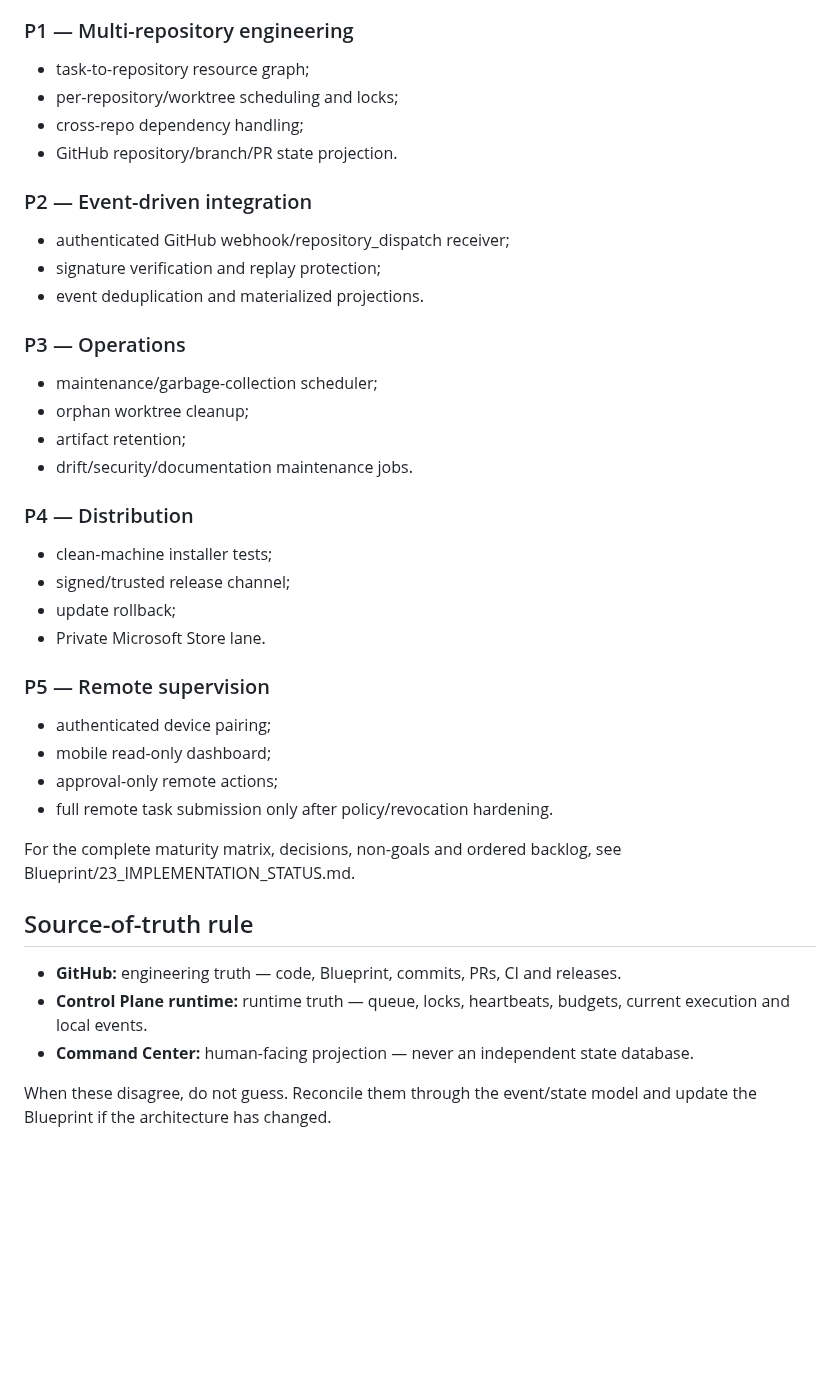
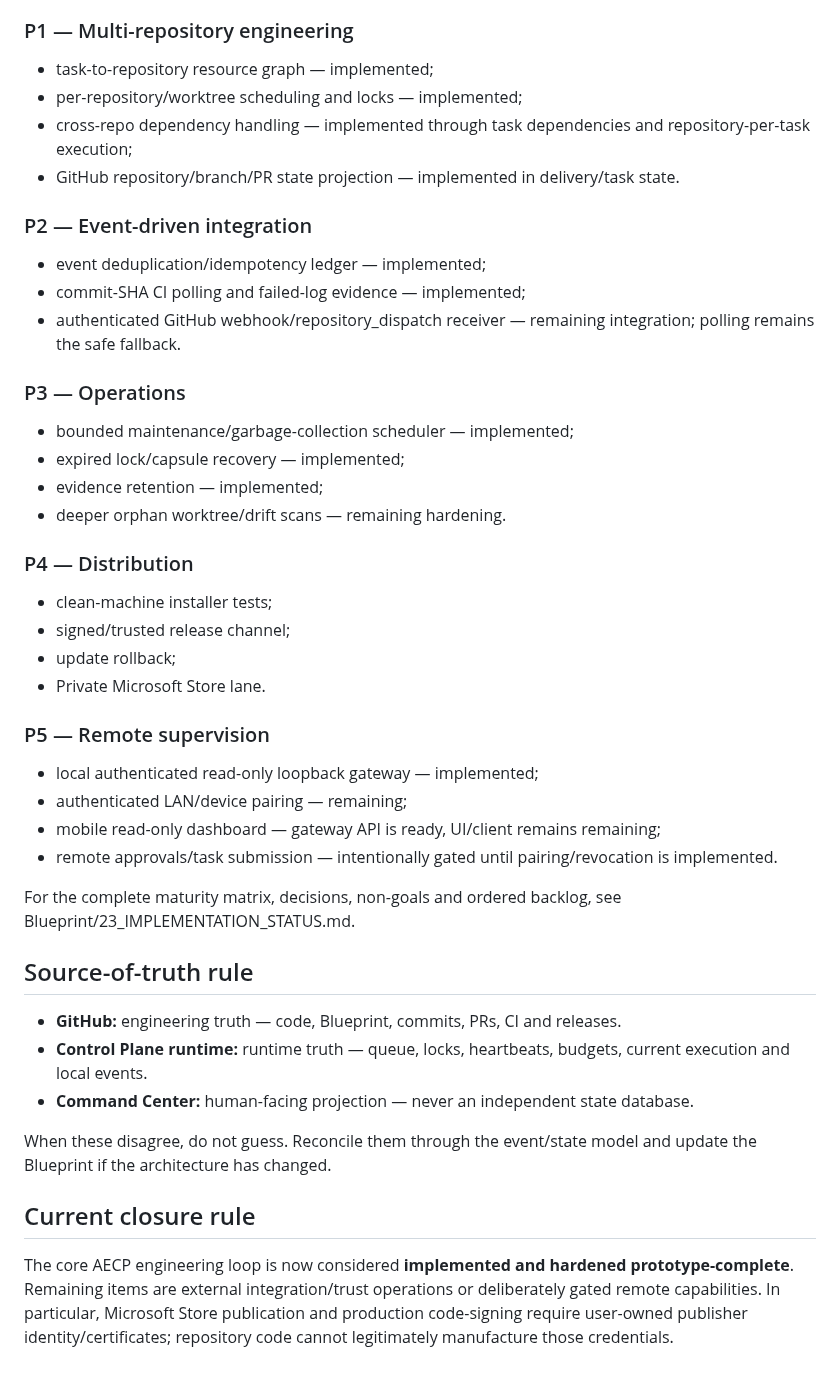
Before and after one commit to Space653000/0_JN1_AIECP, a Markdown page: README.md, the part around the change. Rendered like a GitHub page; blank space fills up the shorter version.

Commit message:
docs: mark completed hardening and isolate true external dependencies

```diff
--- a/README.md
+++ b/README.md
@@ -740,21 +740,21 @@ The current implementation is not yet production-complete. The core control-plan
 - full canonical-loop integration/E2E tests.
 
 ### P1 — Multi-repository engineering
-- task-to-repository resource graph;
-- per-repository/worktree scheduling and locks;
-- cross-repo dependency handling;
-- GitHub repository/branch/PR state projection.
+- task-to-repository resource graph — implemented;
+- per-repository/worktree scheduling and locks — implemented;
+- cross-repo dependency handling — implemented through task dependencies and repository-per-task execution;
+- GitHub repository/branch/PR state projection — implemented in delivery/task state.
 
 ### P2 — Event-driven integration
-- authenticated GitHub webhook/repository_dispatch receiver;
-- signature verification and replay protection;
-- event deduplication and materialized projections.
+- event deduplication/idempotency ledger — implemented;
+- commit-SHA CI polling and failed-log evidence — implemented;
+- authenticated GitHub webhook/repository_dispatch receiver — remaining integration; polling remains the safe fallback.
 
 ### P3 — Operations
-- maintenance/garbage-collection scheduler;
-- orphan worktree cleanup;
-- artifact retention;
-- drift/security/documentation maintenance jobs.
+- bounded maintenance/garbage-collection scheduler — implemented;
+- expired lock/capsule recovery — implemented;
+- evidence retention — implemented;
+- deeper orphan worktree/drift scans — remaining hardening.
 
 ### P4 — Distribution
 - clean-machine installer tests;
@@ -763,10 +763,10 @@ The current implementation is not yet production-complete. The core control-plan
 - Private Microsoft Store lane.
 
 ### P5 — Remote supervision
-- authenticated device pairing;
-- mobile read-only dashboard;
-- approval-only remote actions;
-- full remote task submission only after policy/revocation hardening.
+- local authenticated read-only loopback gateway — implemented;
+- authenticated LAN/device pairing — remaining;
+- mobile read-only dashboard — gateway API is ready, UI/client remains remaining;
+- remote approvals/task submission — intentionally gated until pairing/revocation is implemented.
 
 For the complete maturity matrix, decisions, non-goals and ordered backlog, see Blueprint/23_IMPLEMENTATION_STATUS.md.
 
@@ -777,3 +777,8 @@ For the complete maturity matrix, decisions, non-goals and ordered backlog, see
 - **Command Center:** human-facing projection — never an independent state database.
 
 When these disagree, do not guess. Reconcile them through the event/state model and update the Blueprint if the architecture has changed.
+
+
+## Current closure rule
+
+The core AECP engineering loop is now considered **implemented and hardened prototype-complete**. Remaining items are external integration/trust operations or deliberately gated remote capabilities. In particular, Microsoft Store publication and production code-signing require user-owned publisher identity/certificates; repository code cannot legitimately manufacture those credentials.
```
